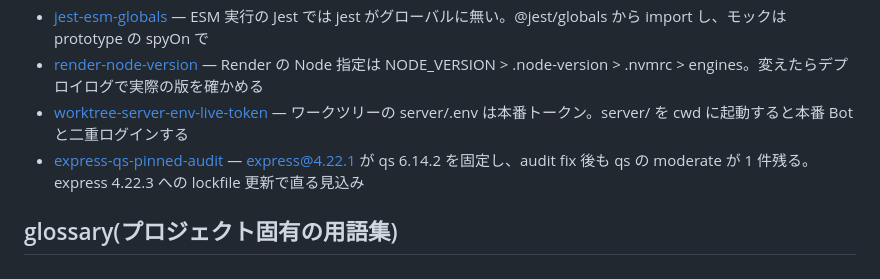
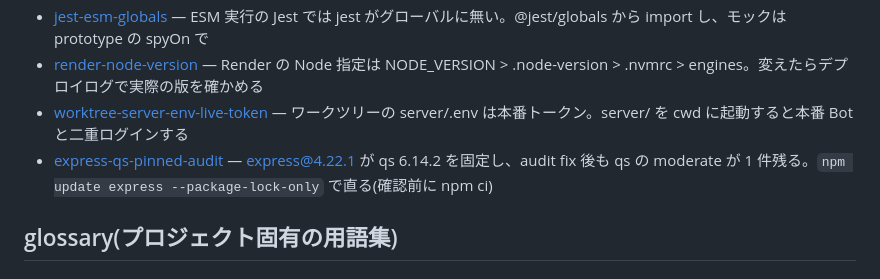
Before and after one commit to yt-glaceon/roulette, a Markdown page: docs/memory/MEMORY.md, the part around the change. Drawn GitHub-style.

Commit message:
docs: express 更新の結果を共有メモリと設計書に反映
Co-Authored-By: Claude Opus 5.5 <noreply@anthropic.com>

```diff
--- a/docs/memory/MEMORY.md
+++ b/docs/memory/MEMORY.md
@@ -24,7 +24,7 @@
 - [jest-esm-globals](entries/jest-esm-globals.md) — ESM 実行の Jest では jest がグローバルに無い。@jest/globals から import し、モックは prototype の spyOn で
 - [render-node-version](entries/render-node-version.md) — Render の Node 指定は NODE_VERSION > .node-version > .nvmrc > engines。変えたらデプロイログで実際の版を確かめる
 - [worktree-server-env-live-token](entries/worktree-server-env-live-token.md) — ワークツリーの server/.env は本番トークン。server/ を cwd に起動すると本番 Bot と二重ログインする
-- [express-qs-pinned-audit](entries/express-qs-pinned-audit.md) — express@4.22.1 が qs 6.14.2 を固定し、audit fix 後も qs の moderate が 1 件残る。express 4.22.3 への lockfile 更新で直る見込み
+- [express-qs-pinned-audit](entries/express-qs-pinned-audit.md) — express@4.22.1 が qs 6.14.2 を固定し、audit fix 後も qs の moderate が 1 件残る。`npm update express --package-lock-only` で直る(確認前に npm ci)
 
 ## glossary(プロジェクト固有の用語集)
 
```
Also changed, not shown: docs/designs/2026-10-21-node24-upgrade.md (+1 -1 lines), 1 other file.
